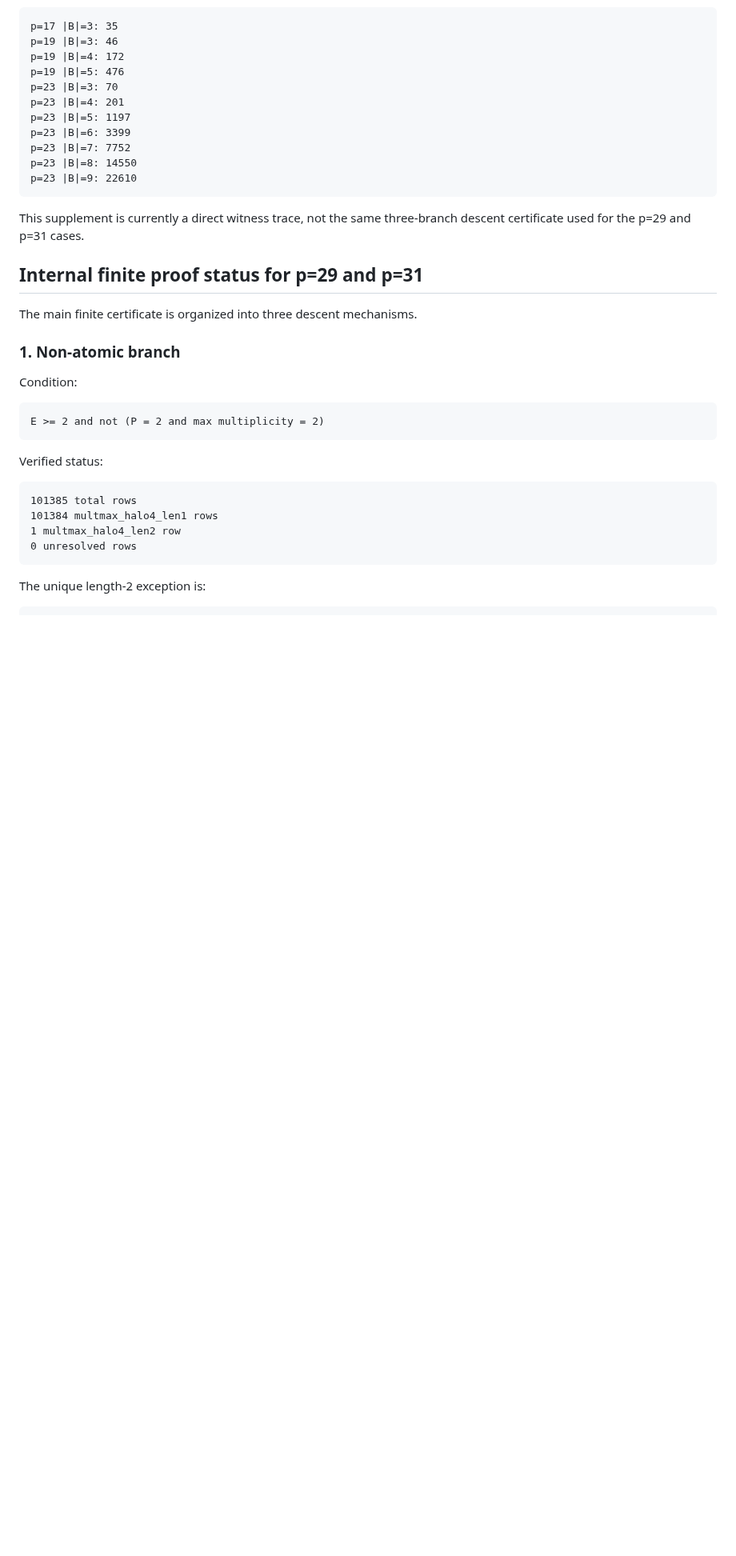
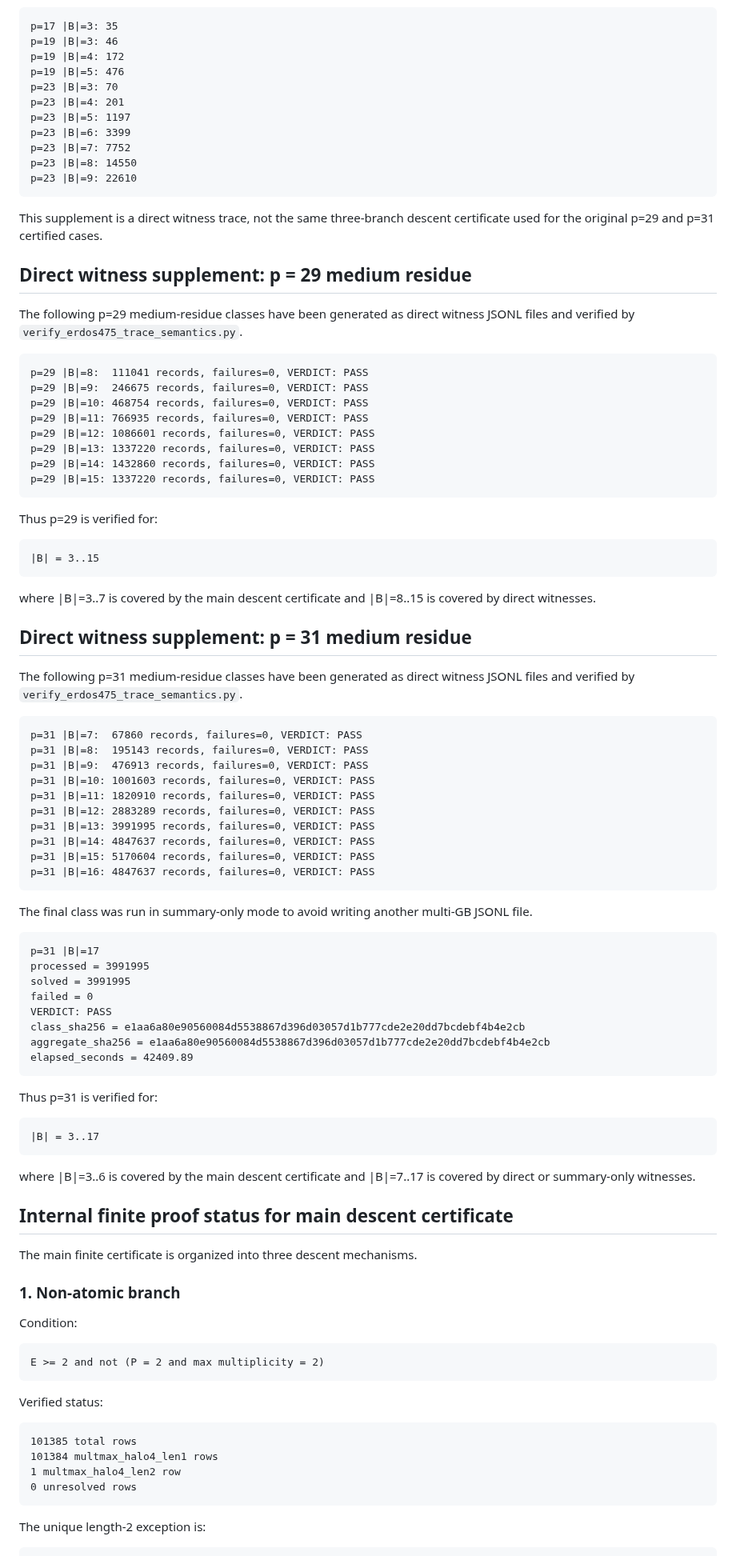
Before and after one commit to Kajin-0/erdos-475, a Markdown page: docs/reduction_audit.md, the part around one of its changes. Shown at 80% size. Rendered like a GitHub page; blank space fills up the shorter version.

Commit message:
Update reduction audit for expanded verified finite domain

````diff
--- a/docs/reduction_audit.md
+++ b/docs/reduction_audit.md
@@ -59,9 +73,70 @@ p=23 |B|=8: 14550
 p=23 |B|=9: 22610
 ```
 
-This supplement is currently a direct witness trace, not the same three-branch descent certificate used for the p=29 and p=31 cases.
+This supplement is a direct witness trace, not the same three-branch descent certificate used for the original p=29 and p=31 certified cases.
 
-## Internal finite proof status for p=29 and p=31
+## Direct witness supplement: p = 29 medium residue
+
+The following p=29 medium-residue classes have been generated as direct witness JSONL files and verified by `verify_erdos475_trace_semantics.py`.
+
+```text
+p=29 |B|=8:  111041 records, failures=0, VERDICT: PASS
+p=29 |B|=9:  246675 records, failures=0, VERDICT: PASS
+p=29 |B|=10: 468754 records, failures=0, VERDICT: PASS
+p=29 |B|=11: 766935 records, failures=0, VERDICT: PASS
+p=29 |B|=12: 1086601 records, failures=0, VERDICT: PASS
+p=29 |B|=13: 1337220 records, failures=0, VERDICT: PASS
+p=29 |B|=14: 1432860 records, failures=0, VERDICT: PASS
+p=29 |B|=15: 1337220 records, failures=0, VERDICT: PASS
+```
+
+Thus p=29 is verified for:
+
+```text
+|B| = 3..15
+```
+
+where |B|=3..7 is covered by the main descent certificate and |B|=8..15 is covered by direct witnesses.
+
+## Direct witness supplement: p = 31 medium residue
+
+The following p=31 medium-residue classes have been generated as direct witness JSONL files and verified by `verify_erdos475_trace_semantics.py`.
+
+```text
+p=31 |B|=7:  67860 records, failures=0, VERDICT: PASS
+p=31 |B|=8:  195143 records, failures=0, VERDICT: PASS
+p=31 |B|=9:  476913 records, failures=0, VERDICT: PASS
+p=31 |B|=10: 1001603 records, failures=0, VERDICT: PASS
+p=31 |B|=11: 1820910 records, failures=0, VERDICT: PASS
+p=31 |B|=12: 2883289 records, failures=0, VERDICT: PASS
+p=31 |B|=13: 3991995 records, failures=0, VERDICT: PASS
+p=31 |B|=14: 4847637 records, failures=0, VERDICT: PASS
+p=31 |B|=15: 5170604 records, failures=0, VERDICT: PASS
+p=31 |B|=16: 4847637 records, failures=0, VERDICT: PASS
+```
+
+The final class was run in summary-only mode to avoid writing another multi-GB JSONL file.
+
+```text
+p=31 |B|=17
+processed = 3991995
+solved = 3991995
+failed = 0
+VERDICT: PASS
+class_sha256 = e1aa6a80e90560084d5538867d396d03057d1b777cde2e20dd7bcdebf4b4e2cb
+aggregate_sha256 = e1aa6a80e90560084d5538867d396d03057d1b777cde2e20dd7bcdebf4b4e2cb
+elapsed_seconds = 42409.89
+```
+
+Thus p=31 is verified for:
+
+```text
+|B| = 3..17
+```
+
+where |B|=3..6 is covered by the main descent certificate and |B|=7..17 is covered by direct or summary-only witnesses.
+
+## Internal finite proof status for main descent certificate
 
 The main finite certificate is organized into three descent mechanisms.
 
````
Also changed, not shown: other parts of docs/reduction_audit.md (+44 -31 lines).
